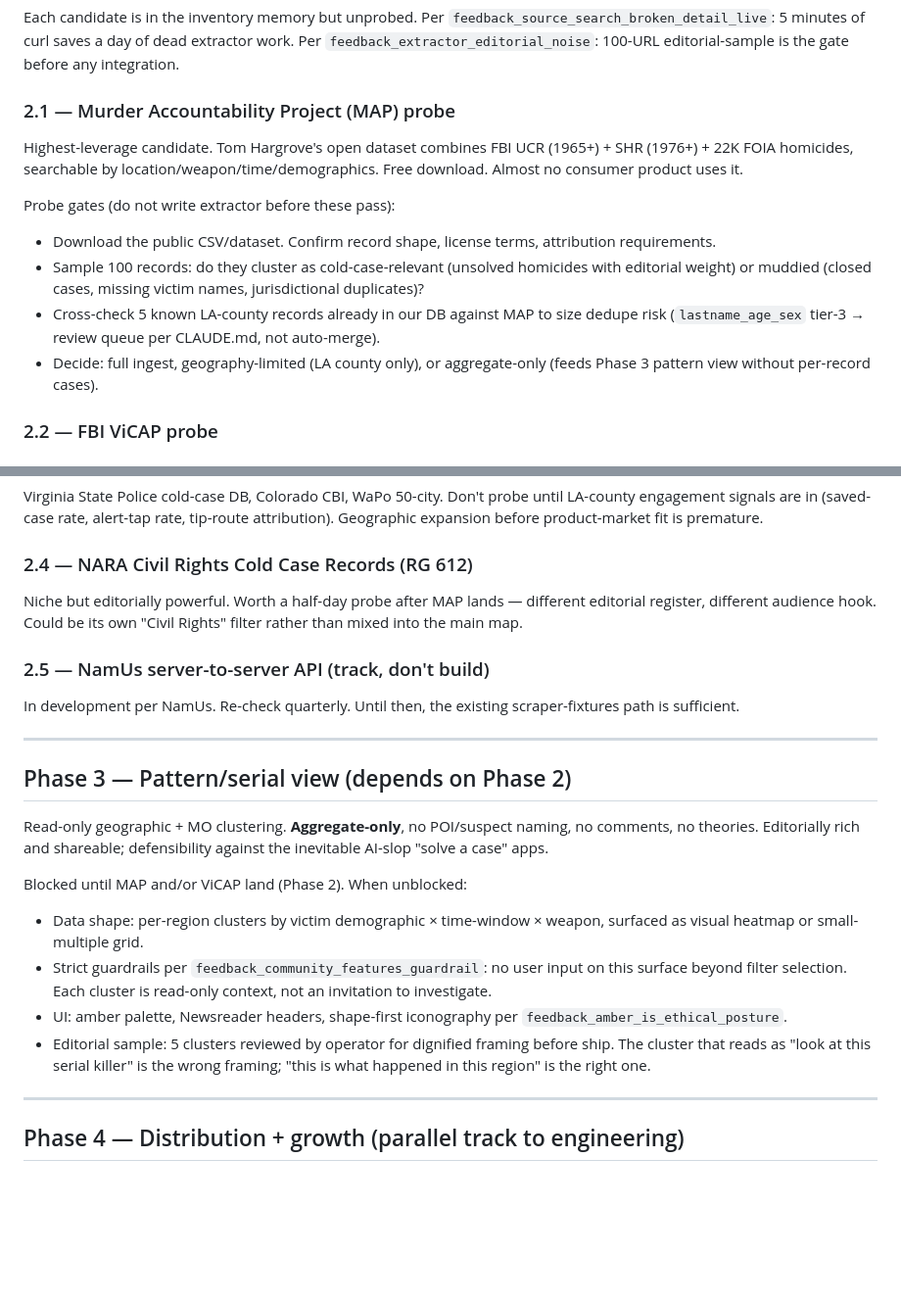
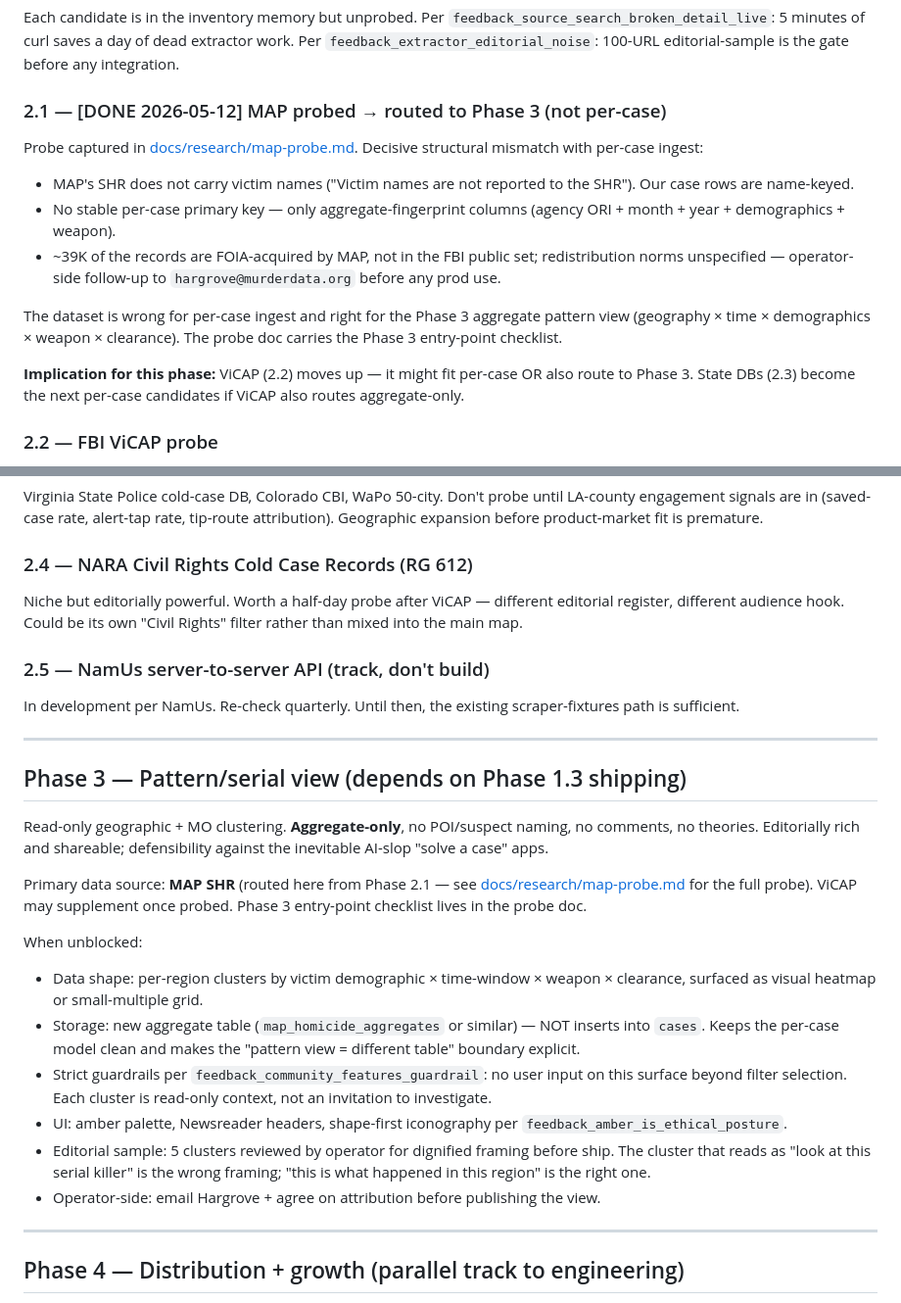
Before and after one commit to JamesTroy/ColdFiles, a Markdown page: docs/12_ROADMAP.md, 2 parts joined by grey strips. Shown at 98% size. Rendered like a GitHub page; blank space fills up the shorter version.

```diff
--- a/docs/12_ROADMAP.md
+++ b/docs/12_ROADMAP.md
@@ -48,15 +48,17 @@ Alerts are already designated the moat. Surface area to harden before promoting
 
 Each candidate is in the inventory memory but unprobed. Per `feedback_source_search_broken_detail_live`: 5 minutes of curl saves a day of dead extractor work. Per `feedback_extractor_editorial_noise`: 100-URL editorial-sample is the gate before any integration.
 
-### 2.1 — Murder Accountability Project (MAP) probe
+### 2.1 — [DONE 2026-05-12] MAP probed → routed to Phase 3 (not per-case)
 
-Highest-leverage candidate. Tom Hargrove's open dataset combines FBI UCR (1965+) + SHR (1976+) + 22K FOIA homicides, searchable by location/weapon/time/demographics. Free download. Almost no consumer product uses it.
+Probe captured in [docs/research/map-probe.md](research/map-probe.md). Decisive structural mismatch with per-case ingest:
 
-Probe gates (do not write extractor before these pass):
-- Download the public CSV/dataset. Confirm record shape, license terms, attribution requirements.
-- Sample 100 records: do they cluster as cold-case-relevant (unsolved homicides with editorial weight) or muddied (closed cases, missing victim names, jurisdictional duplicates)?
-- Cross-check 5 known LA-county records already in our DB against MAP to size dedupe risk (`lastname_age_sex` tier-3 → review queue per CLAUDE.md, not auto-merge).
-- Decide: full ingest, geography-limited (LA county only), or aggregate-only (feeds Phase 3 pattern view without per-record cases).
+- MAP's SHR does not carry victim names ("Victim names are not reported to the SHR"). Our case rows are name-keyed.
+- No stable per-case primary key — only aggregate-fingerprint columns (agency ORI + month + year + demographics + weapon).
+- ~39K of the records are FOIA-acquired by MAP, not in the FBI public set; redistribution norms unspecified — operator-side follow-up to `hargrove@murderdata.org` before any prod use.
+
+The dataset is wrong for per-case ingest and right for the Phase 3 aggregate pattern view (geography × time × demographics × weapon × clearance). The probe doc carries the Phase 3 entry-point checklist.
+
+**Implication for this phase:** ViCAP (2.2) moves up — it might fit per-case OR also route to Phase 3. State DBs (2.3) become the next per-case candidates if ViCAP also routes aggregate-only.
 
 ### 2.2 — FBI ViCAP probe
 
@@ -73,7 +75,7 @@ Virginia State Police cold-case DB, Colorado CBI, WaPo 50-city. Don't probe unti
 
 ### 2.4 — NARA Civil Rights Cold Case Records (RG 612)
 
-Niche but editorially powerful. Worth a half-day probe after MAP lands — different editorial register, different audience hook. Could be its own "Civil Rights" filter rather than mixed into the main map.
+Niche but editorially powerful. Worth a half-day probe after ViCAP — different editorial register, different audience hook. Could be its own "Civil Rights" filter rather than mixed into the main map.
 
 ### 2.5 — NamUs server-to-server API (track, don't build)
 
@@ -81,16 +83,20 @@ In development per NamUs. Re-check quarterly. Until then, the existing scraper-f
 
 ---
 
-## Phase 3 — Pattern/serial view (depends on Phase 2)
+## Phase 3 — Pattern/serial view (depends on Phase 1.3 shipping)
 
 Read-only geographic + MO clustering. **Aggregate-only**, no POI/suspect naming, no comments, no theories. Editorially rich and shareable; defensibility against the inevitable AI-slop "solve a case" apps.
 
-Blocked until MAP and/or ViCAP land (Phase 2). When unblocked:
+Primary data source: **MAP SHR** (routed here from Phase 2.1 — see [docs/research/map-probe.md](research/map-probe.md) for the full probe). ViCAP may supplement once probed. Phase 3 entry-point checklist lives in the probe doc.
 
-- Data shape: per-region clusters by victim demographic × time-window × weapon, surfaced as visual heatmap or small-multiple grid.
+When unblocked:
+
+- Data shape: per-region clusters by victim demographic × time-window × weapon × clearance, surfaced as visual heatmap or small-multiple grid.
+- Storage: new aggregate table (`map_homicide_aggregates` or similar) — NOT inserts into `cases`. Keeps the per-case model clean and makes the "pattern view = different table" boundary explicit.
 - Strict guardrails per `feedback_community_features_guardrail`: no user input on this surface beyond filter selection. Each cluster is read-only context, not an invitation to investigate.
 - UI: amber palette, Newsreader headers, shape-first iconography per `feedback_amber_is_ethical_posture`.
 - Editorial sample: 5 clusters reviewed by operator for dignified framing before ship. The cluster that reads as "look at this serial killer" is the wrong framing; "this is what happened in this region" is the right one.
+- Operator-side: email Hargrove + agree on attribution before publishing the view.
 
 ---
 
```
Also changed, not shown: docs/research/map-probe.md (added, +96 -0 lines).
